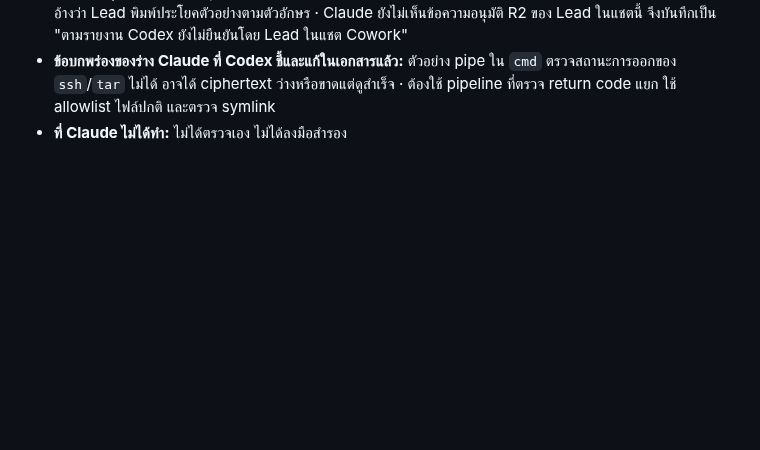
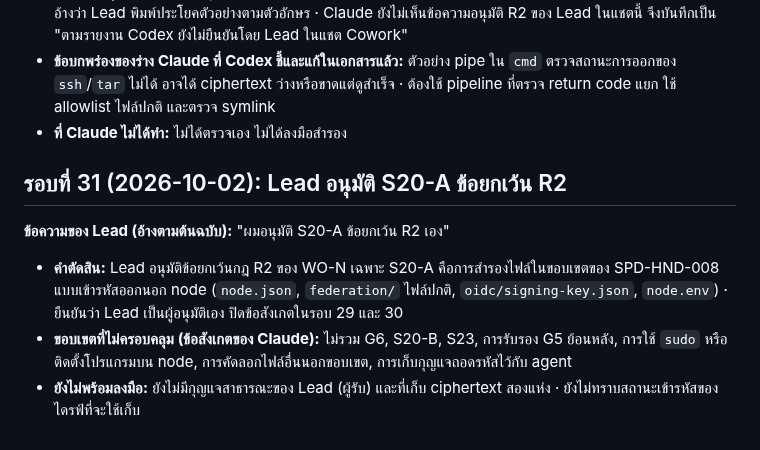
Before and after one commit to chatchailim/spadav5, a Markdown page: docs/decisions/APPROVAL-LOG-2026-09-30-FINAL-ADJUSTMENT.md, the part around the change. GitHub-like rendering; blank space fills up the shorter version.

Commit message:
docs: approval log round 31 (S20-A R2 exception approved by Lead)
Co-Authored-By: Claude Sonnet 5.5 <noreply@anthropic.com>
Claude-Session: https://claude.ai/code/session_01A87hUweMxXXEhojLzMLmBX

```diff
--- a/docs/decisions/APPROVAL-LOG-2026-09-30-FINAL-ADJUSTMENT.md
+++ b/docs/decisions/APPROVAL-LOG-2026-09-30-FINAL-ADJUSTMENT.md
@@ -315,3 +315,11 @@
 - **เรื่องการอนุมัติ:** Codex ระบุว่าได้รับคำสั่ง Lead ให้ทำ S20-A และรับเป็นอำนาจสำรองไฟล์ในขอบเขตแบบเข้ารหัส แต่ไม่ได้อ้างว่า Lead พิมพ์ประโยคตัวอย่างตามตัวอักษร · Claude ยังไม่เห็นข้อความอนุมัติ R2 ของ Lead ในแชตนี้ จึงบันทึกเป็น "ตามรายงาน Codex ยังไม่ยืนยันโดย Lead ในแชต Cowork"
 - **ข้อบกพร่องของร่าง Claude ที่ Codex ชี้และแก้ในเอกสารแล้ว:** ตัวอย่าง pipe ใน `cmd` ตรวจสถานะการออกของ `ssh`/`tar` ไม่ได้ อาจได้ ciphertext ว่างหรือขาดแต่ดูสำเร็จ · ต้องใช้ pipeline ที่ตรวจ return code แยก ใช้ allowlist ไฟล์ปกติ และตรวจ symlink
 - **ที่ Claude ไม่ได้ทำ:** ไม่ได้ตรวจเอง ไม่ได้ลงมือสำรอง
+
+## รอบที่ 31 (2026-10-02): Lead อนุมัติ S20-A ข้อยกเว้น R2
+
+**ข้อความของ Lead (อ้างตามต้นฉบับ):** "ผมอนุมัติ S20-A ข้อยกเว้น R2 เอง"
+
+- **คำตัดสิน:** Lead อนุมัติข้อยกเว้นกฎ R2 ของ WO-N เฉพาะ S20-A คือการสำรองไฟล์ในขอบเขตของ SPD-HND-008 แบบเข้ารหัสออกนอก node (`node.json`, `federation/` ไฟล์ปกติ, `oidc/signing-key.json`, `node.env`) · ยืนยันว่า Lead เป็นผู้อนุมัติเอง ปิดข้อสังเกตในรอบ 29 และ 30
+- **ขอบเขตที่ไม่ครอบคลุม (ข้อสังเกตของ Claude):** ไม่รวม G6, S20-B, S23, การรับรอง G5 ย้อนหลัง, การใช้ `sudo` หรือติดตั้งโปรแกรมบน node, การคัดลอกไฟล์อื่นนอกขอบเขต, การเก็บกุญแจถอดรหัสไว้กับ agent
+- **ยังไม่พร้อมลงมือ:** ยังไม่มีกุญแจสาธารณะของ Lead (ผู้รับ) และที่เก็บ ciphertext สองแห่ง · ยังไม่ทราบสถานะเข้ารหัสของไดรฟ์ที่จะใช้เก็บ
```
